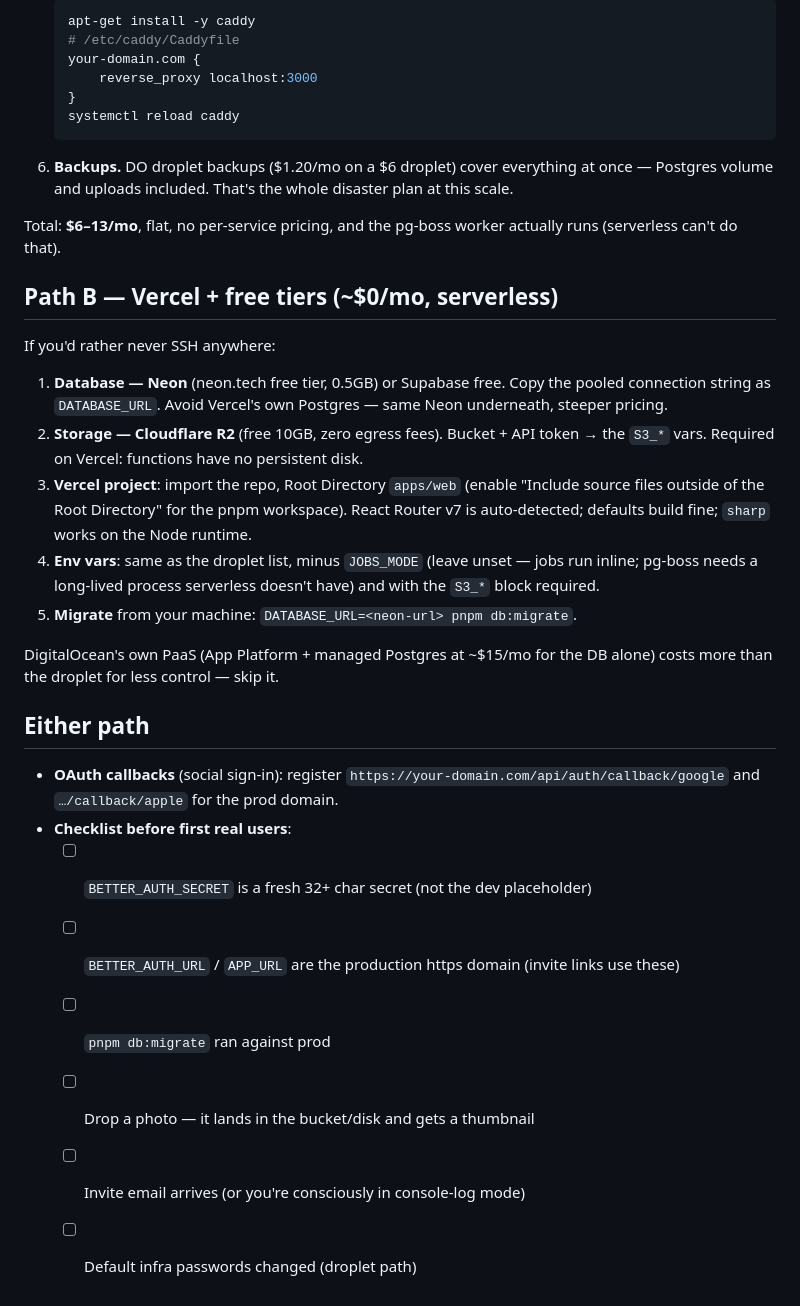
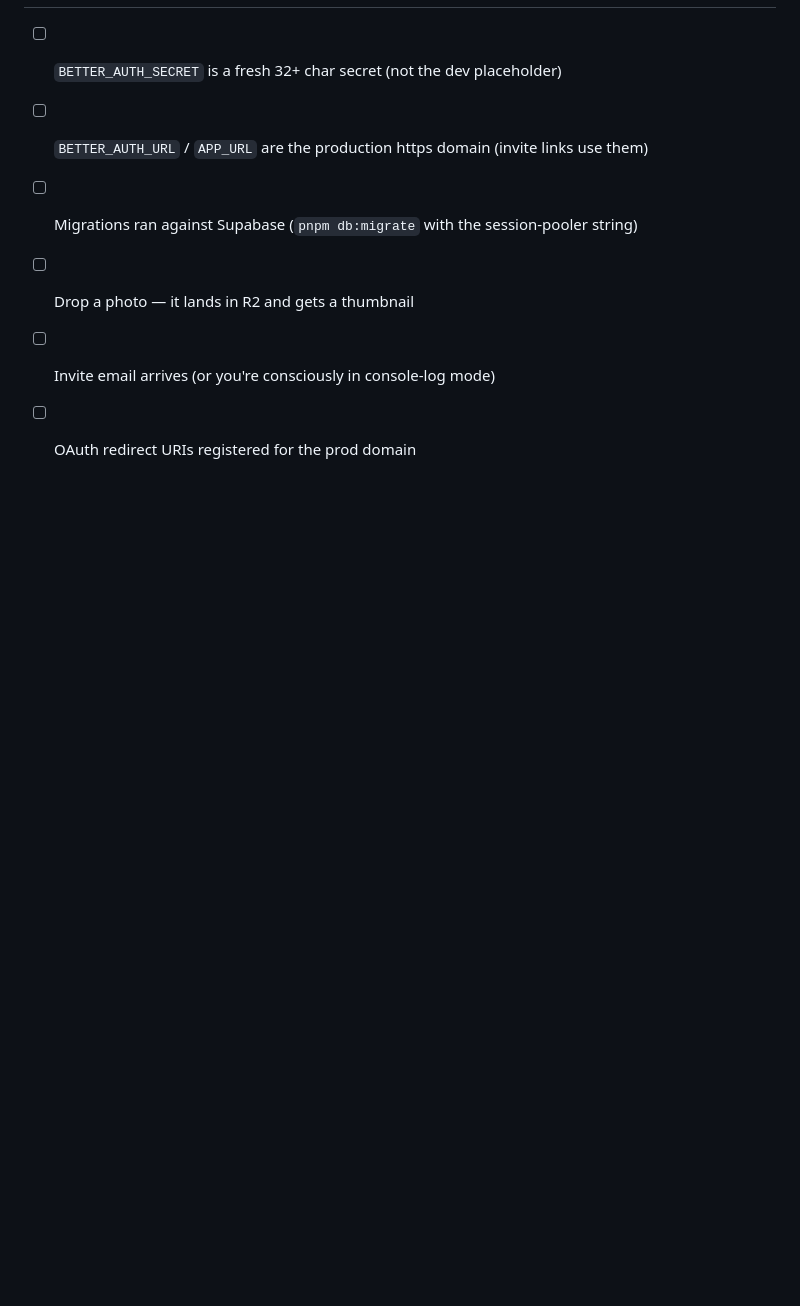
Before and after one commit to acrosa/Psst, a Markdown page: docs/DEPLOY.md, the part around one of its changes. Rendered like a GitHub page; blank space fills up the shorter version.

````diff
--- a/docs/DEPLOY.md
+++ b/docs/DEPLOY.md
@@ -78,36 +67,7 @@ One Basic droplet runs everything. 1GB RAM works; the $12 2GB is comfier while `
 
-   ```bash
-   apt-get install -y caddy
-   # /etc/caddy/Caddyfile
-   your-domain.com {
-       reverse_proxy localhost:3000
-   }
-   systemctl reload caddy
-   ```
-
-6. **Backups.** DO droplet backups ($1.20/mo on a $6 droplet) cover everything at once — Postgres volume and uploads included. That's the whole disaster plan at this scale.
-
-Total: **$6–13/mo**, flat, no per-service pricing, and the pg-boss worker actually runs (serverless can't do that).
-
-## Path B — Vercel + free tiers (~$0/mo, serverless)
-
-If you'd rather never SSH anywhere:
-
-1. **Database — Neon** (neon.tech free tier, 0.5GB) or Supabase free. Copy the pooled connection string as `DATABASE_URL`. Avoid Vercel's own Postgres — same Neon underneath, steeper pricing.
-2. **Storage — Cloudflare R2** (free 10GB, zero egress fees). Bucket + API token → the `S3_*` vars. Required on Vercel: functions have no persistent disk.
-3. **Vercel project**: import the repo, Root Directory `apps/web` (enable "Include source files outside of the Root Directory" for the pnpm workspace). React Router v7 is auto-detected; defaults build fine; `sharp` works on the Node runtime.
-4. **Env vars**: same as the droplet list, minus `JOBS_MODE` (leave unset — jobs run inline; pg-boss needs a long-lived process serverless doesn't have) and with the `S3_*` block required.
-5. **Migrate** from your machine: `DATABASE_URL=<neon-url> pnpm db:migrate`.
-
-DigitalOcean's own PaaS (App Platform + managed Postgres at ~$15/mo for the DB alone) costs more than the droplet for less control — skip it.
-
-## Either path
-
-- **OAuth callbacks** (social sign-in): register `https://your-domain.com/api/auth/callback/google` and `…/callback/apple` for the prod domain.
-- **Checklist before first real users**:
-  - [ ] `BETTER_AUTH_SECRET` is a fresh 32+ char secret (not the dev placeholder)
-  - [ ] `BETTER_AUTH_URL` / `APP_URL` are the production https domain (invite links use these)
-  - [ ] `pnpm db:migrate` ran against prod
-  - [ ] Drop a photo — it lands in the bucket/disk and gets a thumbnail
-  - [ ] Invite email arrives (or you're consciously in console-log mode)
-  - [ ] Default infra passwords changed (droplet path)
+- [ ] `BETTER_AUTH_SECRET` is a fresh 32+ char secret (not the dev placeholder)
+- [ ] `BETTER_AUTH_URL` / `APP_URL` are the production https domain (invite links use them)
+- [ ] Migrations ran against Supabase (`pnpm db:migrate` with the session-pooler string)
+- [ ] Drop a photo — it lands in R2 and gets a thumbnail
+- [ ] Invite email arrives (or you're consciously in console-log mode)
+- [ ] OAuth redirect URIs registered for the prod domain
````
Also changed, not shown: other parts of docs/DEPLOY.md (+46 -57 lines).
